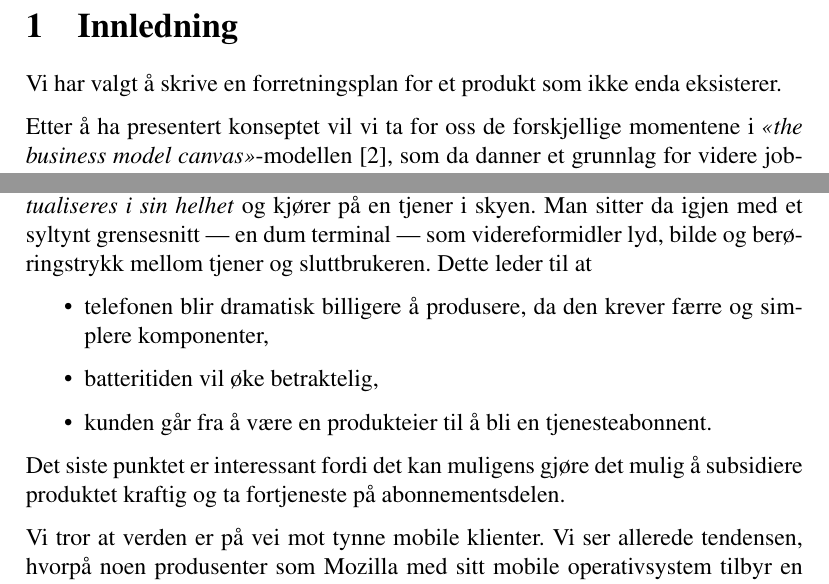
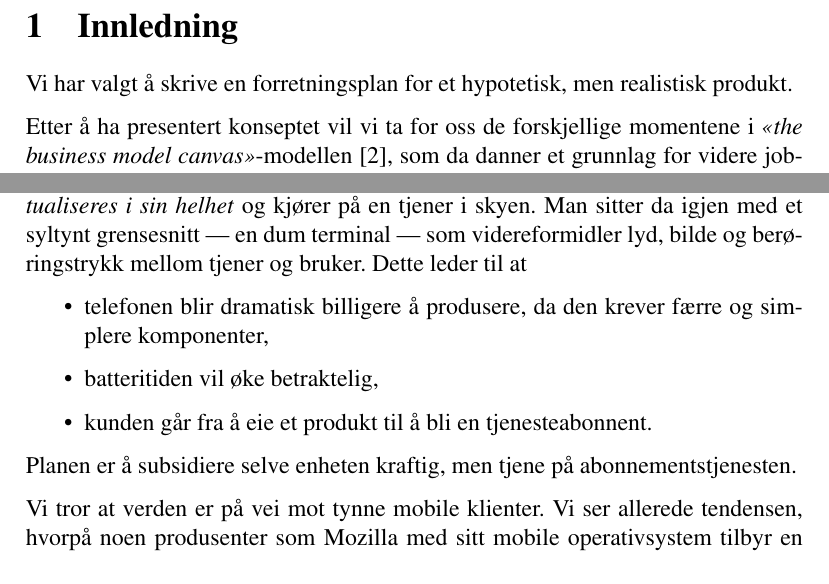
Before and after one commit to cslarsen/ele3701, a LaTeX document (skisse.tex, which reads tekst.tex): two parts of page 2 of 4, joined at a grey line, cut so that both start at the same text. Compiled offline with pdfLaTeX.

Commit message:
Simpler lang

```diff
--- a/tekst.tex
+++ b/tekst.tex
@@ -1,7 +1,7 @@
 \section{Innledning}
 
-Vi har valgt å skrive en forretningsplan for et produkt som ikke enda
-eksisterer.
+Vi har valgt å skrive en forretningsplan for et hypotetisk, men realistisk
+produkt.
 
 Etter å ha presentert konseptet vil vi ta for oss de forskjellige momentene i
 \textit{<<the business model canvas>>}-modellen \cite{osterwalder}, som da
@@ -16,19 +16,18 @@ komponenter som er dyre å produsere og som trekker mye strøm.
 Vår idé er å utvikle en \textit{tynnklientmobil}, hvor den tradisjonelle
 smarttelefonen \textit{virtualiseres i sin helhet} og kjører på en tjener i
 skyen. Man sitter da igjen med et syltynt grensesnitt --- en dum terminal ---
-som videreformidler lyd, bilde og berøringstrykk
-mellom tjener og sluttbrukeren. Dette leder
-til at
+som videreformidler lyd, bilde og berøringstrykk mellom tjener og bruker. Dette
+leder til at
 
 \begin{itemize}
   \item telefonen blir dramatisk billigere å produsere, da den krever færre og
     simplere komponenter,
   \item batteritiden vil øke betraktelig,
-  \item kunden går fra å være en produkteier til å bli en tjenesteabonnent.
+  \item kunden går fra å eie et produkt til å bli en tjenesteabonnent.
 \end{itemize}
 
-Det siste punktet er interessant fordi det kan muligens gjøre det mulig å
-subsidiere produktet kraftig og ta fortjeneste på abonnementsdelen.
+Planen er å subsidiere selve enheten kraftig, men tjene på
+abonnementstjenesten.
 
 Vi tror at verden er på vei mot tynne mobile klienter. Vi ser allerede
 tendensen, hvorpå noen produsenter som Mozilla med sitt mobile operativsystem
```
